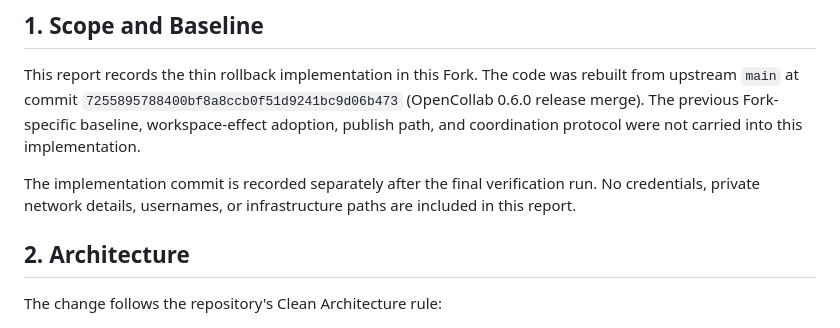
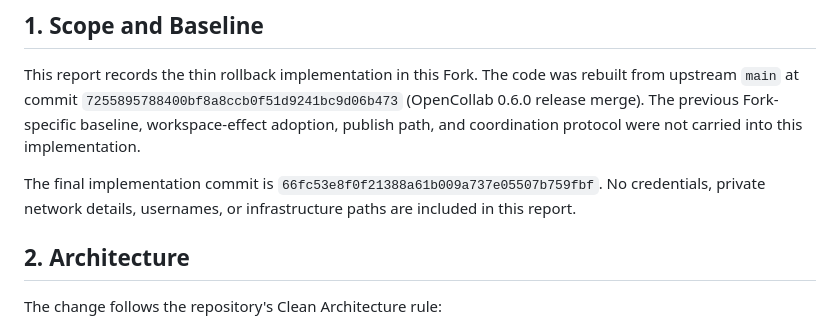
Before and after one commit to Louis-zxLiu/OpenCollab, a Markdown page: docs/rollback-v1-report.md, the part around one of its changes. GitHub-like rendering.

```diff
--- a/docs/rollback-v1-report.md
+++ b/docs/rollback-v1-report.md
@@ -8,9 +8,9 @@ was rebuilt from upstream `main` at commit
 The previous Fork-specific baseline, workspace-effect adoption, publish path,
 and coordination protocol were not carried into this implementation.
 
-The implementation commit is recorded separately after the final verification
-run. No credentials, private network details, usernames, or infrastructure
-paths are included in this report.
+The final implementation commit is `66fc53e8f0f21388a61b009a737e05507b759fbf`.
+No credentials, private network details, usernames, or infrastructure paths
+are included in this report.
 
 ## 2. Architecture
 
```
Also changed, not shown: other parts of docs/rollback-v1-report.md (+21 -18 lines).
